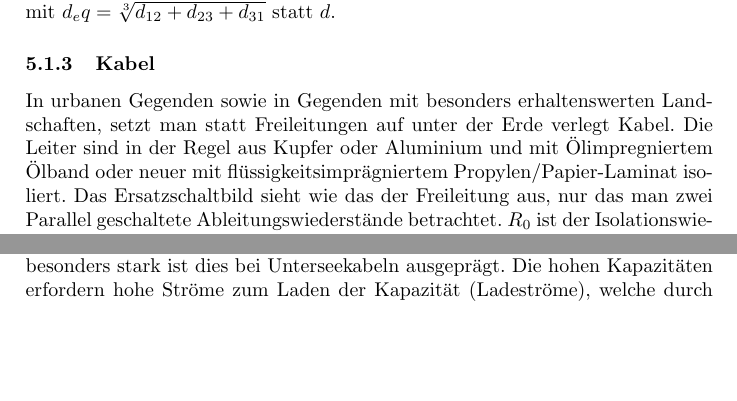
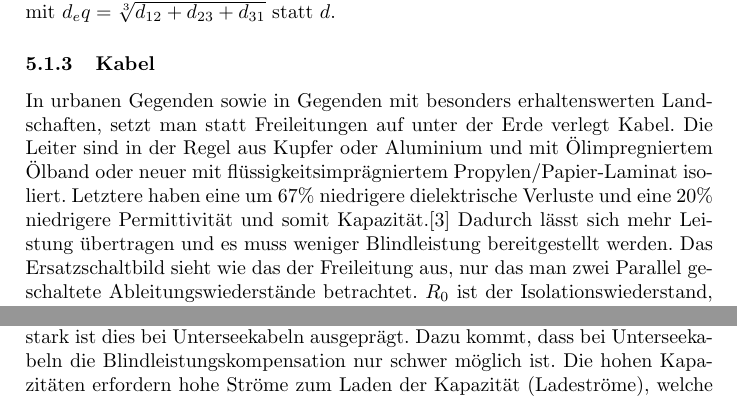
Before and after one commit to Nudin/HVDC, a LaTeX document (main.tex): two parts of page 11 of 12, joined at a grey line, cut so that both start at the same text, the shorter picture padded with empty space. Compiled offline with pdfLaTeX.

Commit message:
kleinigkeit

```diff
--- a/main.tex
+++ b/main.tex
@@ -129,19 +129,19 @@ Um dies zu vermeiden, kann man die Leiterpositionen an Zwischenstationen zyklisc
 
 \subsubsection{Kabel}
 In urbanen Gegenden sowie in Gegenden mit besonders erhaltenswerten Landschaften, setzt man statt Freileitungen auf unter der Erde verlegt Kabel. Die Leiter sind in der Regel aus Kupfer oder Aluminium und mit Ölimpregniertem Ölband oder neuer mit flüssigkeitsimprägniertem Propylen/Papier-Laminat isoliert.
-% Isolationtechnik
+Letztere haben eine um 67\% niedrigere dielektrische Verluste und eine 20\% niedrigere Permittivität und somit Kapazität.\cite{Harrison} Dadurch lässt sich mehr Leistung übertragen und es muss weniger Blindleistung bereitgestellt werden.
 % höhere Kosten, nidrigere Zuverlässigkeit
 Das Ersatzschaltbild sieht wie das der Freileitung aus, nur das man zwei Parallel geschaltete Ableitungswiederstände betrachtet.
 $R_0$ ist der Isolationswiederstand, während $R_d$ die dielektrischen Verluste beschreibt. Das sind Verluste die durch Polarisationseffekte im Dielektrikum der Kapazität entstehen.
 Typische Werte für ein einphasiges Kupferkabel findet man in Tabelle \ref{fehlt}.
 Wie wir mit den Werten feststellen können, ist bei Kabeln die Kapazität überwiegend,
 besonders stark ist dies bei Unterseekabeln ausgeprägt. % überprüfen, warum?, Werte
+Dazu kommt, dass bei Unterseekabeln die Blindleistungskompensation nur schwer möglich ist.
 Die hohen Kapazitäten erfordern hohe Ströme zum Laden der Kapazität (Ladeströme), welche durch den gesamten zur Verfügung gestellten Strom aufgebracht werden müssen. Dies reduziert die übertragbare Leistung und führt ab einer gewissen Länge dazu, dass der maximal übertragbare Strom als Ladekapazität benötigt wird. % versteh ich selbst nur halb...
 Für ein 400-kV-Kabel wie in Tabelle \ref{fehlt} liegt diese Länge bei 43,6 km.
 Daher werden bei längeren Kabeln alle paar Kilometer % wieviel genau, besser formulieren…
 Induktivitäten angeschlossen um die Blindleistung zu kompensieren.
-%% begrenzung durch Ladestrom
-%% kapazitäts ausgleich
+
 
 \section{Vor- und Nachteile der HGÜ gegenüber DHÜ}
 
```
